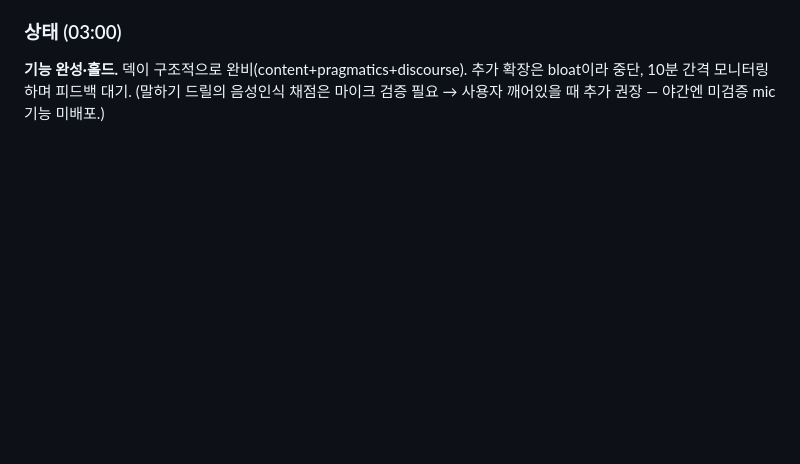
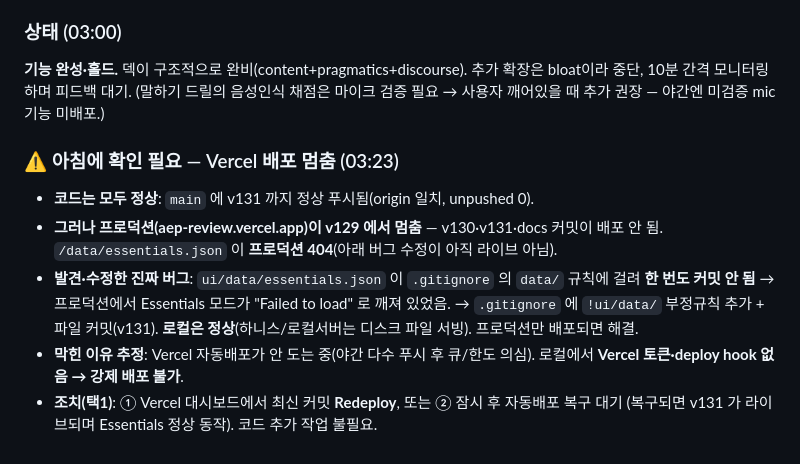
Before and after one commit to youngsancha/aep-review, a Markdown page: docs/NIGHT_BUILD.md, the part around the change. Drawn GitHub-style; blank space fills up the shorter version.

Commit message:
docs(night-build): ⚠️ Vercel 배포 멈춤(prod v129 고정) 플래그 — essentials.json gitignore 버그는 코드상 수정(v131)됐으나 프로덕션 미배포. 아침 Redeploy 안내.
Co-Authored-By: Claude Opus 4.8 <noreply@anthropic.com>

```diff
--- a/docs/NIGHT_BUILD.md
+++ b/docs/NIGHT_BUILD.md
@@ -236,3 +236,16 @@ NowPlaying/About·로딩스켈레톤·뷰전환·a11y(reduced-motion/focus)·per
 **기능 완성·홀드.** 덱이 구조적으로 완비(content+pragmatics+discourse). 추가 확장은 bloat이라
 중단, 10분 간격 모니터링하며 피드백 대기. (말하기 드릴의 음성인식 채점은 마이크 검증 필요 →
 사용자 깨어있을 때 추가 권장 — 야간엔 미검증 mic 기능 미배포.)
+
+### ⚠️ 아침에 확인 필요 — Vercel 배포 멈춤 (03:23)
+- **코드는 모두 정상**: `main` 에 v131 까지 정상 푸시됨(origin 일치, unpushed 0).
+- **그러나 프로덕션(aep-review.vercel.app)이 v129 에서 멈춤** — v130·v131·docs 커밋이
+  배포 안 됨. `/data/essentials.json` 이 **프로덕션 404**(아래 버그 수정이 아직 라이브 아님).
+- **발견·수정한 진짜 버그**: `ui/data/essentials.json` 이 `.gitignore` 의 `data/` 규칙에 걸려
+  **한 번도 커밋 안 됨** → 프로덕션에서 Essentials 모드가 "Failed to load" 로 깨져 있었음.
+  → `.gitignore` 에 `!ui/data/` 부정규칙 추가 + 파일 커밋(v131). **로컬은 정상**(하니스/로컬서버는
+  디스크 파일 서빙). 프로덕션만 배포되면 해결.
+- **막힌 이유 추정**: Vercel 자동배포가 안 도는 중(야간 다수 푸시 후 큐/한도 의심). 로컬에서
+  **Vercel 토큰·deploy hook 없음 → 강제 배포 불가**.
+- **조치(택1)**: ① Vercel 대시보드에서 최신 커밋 **Redeploy**, 또는 ② 잠시 후 자동배포 복구 대기
+  (복구되면 v131 가 라이브되며 Essentials 정상 동작). 코드 추가 작업 불필요.
```
